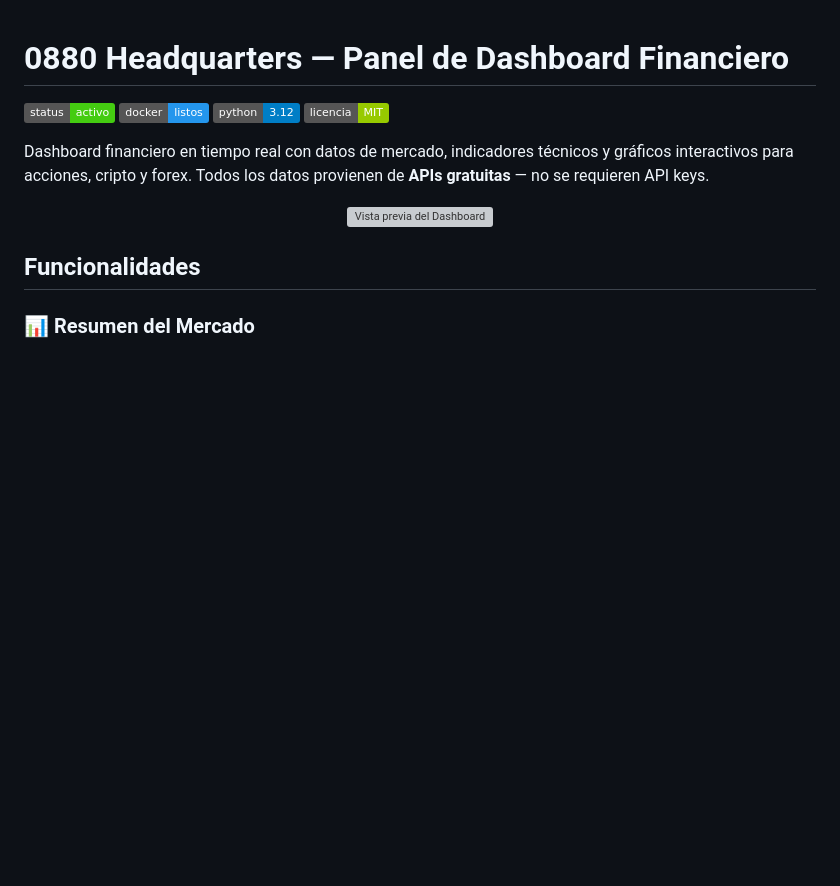
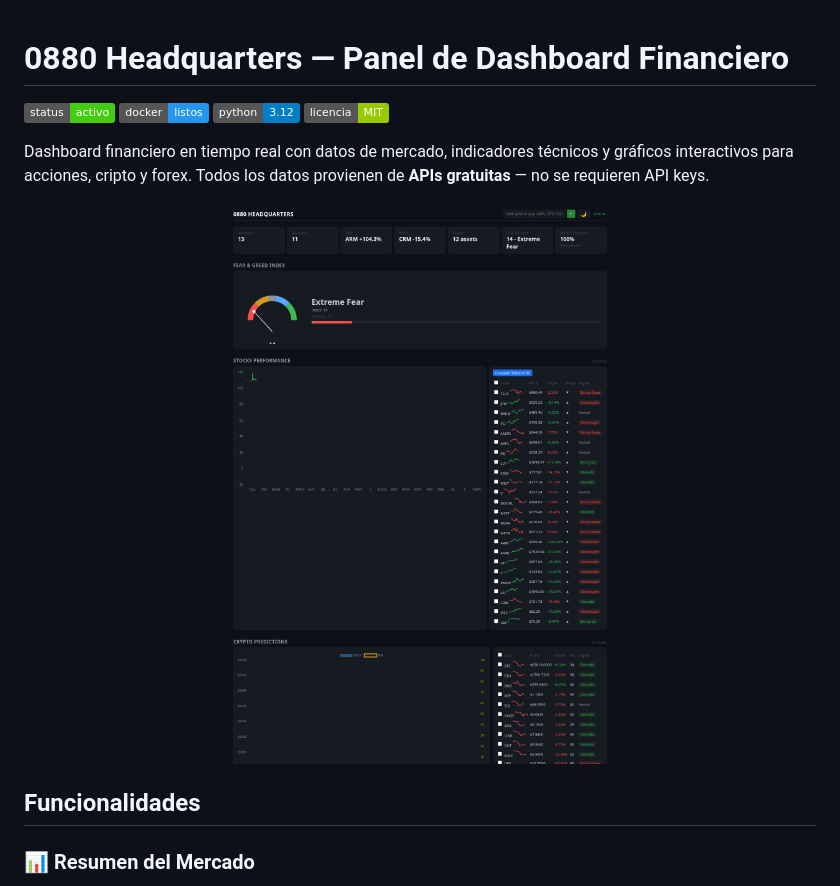
Before and after one commit to dev1lsconf/financial-panel, a Markdown page: README.md, the part around the change. Drawn GitHub-style; pictures changed too: assets/dashboard-preview.png (added); badges without logos; blank space fills up the shorter version; grey boxes are pictures that could not be loaded.

Commit message:
Reemplazada preview SVG por screenshot real del dashboard

```diff
--- a/README.md
+++ b/README.md
@@ -8,7 +8,7 @@
 Dashboard financiero en tiempo real con datos de mercado, indicadores técnicos y gráficos interactivos para acciones, cripto y forex. Todos los datos provienen de **APIs gratuitas** — no se requieren API keys.
 
 <p align="center">
-  <img src="assets/dashboard-preview.svg" alt="Vista previa del Dashboard" width="800">
+  <img src="assets/dashboard-preview.png" alt="Vista previa del Dashboard" width="800">
 </p>
 
 ## Funcionalidades
```
Also changed, not shown: 1 other file.
